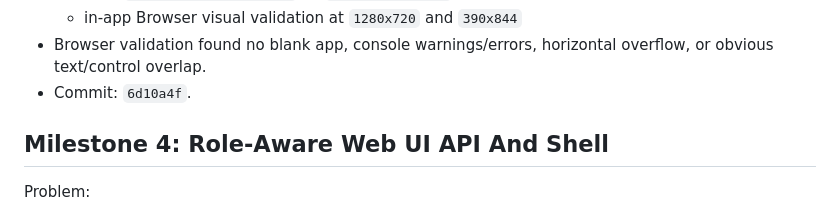
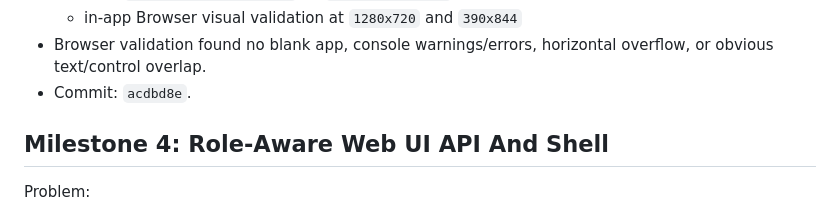
Before and after one commit to smarzola/ldaplite, a Markdown page: docs/WEB_UI_AUTHZ_REDESIGN_GOAL_PROMPT.md, the part around the change. GitHub-like rendering.

Commit message:
docs: record web ui frontend checkpoint

```diff
--- a/docs/WEB_UI_AUTHZ_REDESIGN_GOAL_PROMPT.md
+++ b/docs/WEB_UI_AUTHZ_REDESIGN_GOAL_PROMPT.md
@@ -596,7 +596,7 @@ Status note, 2026-06-23:
   - in-app Browser visual validation at `1280x720` and `390x844`
 - Browser validation found no blank app, console warnings/errors, horizontal
   overflow, or obvious text/control overlap.
-- Commit: `6d10a4f`.
+- Commit: `acdbd8e`.
 
 ## Milestone 4: Role-Aware Web UI API And Shell
 
```
